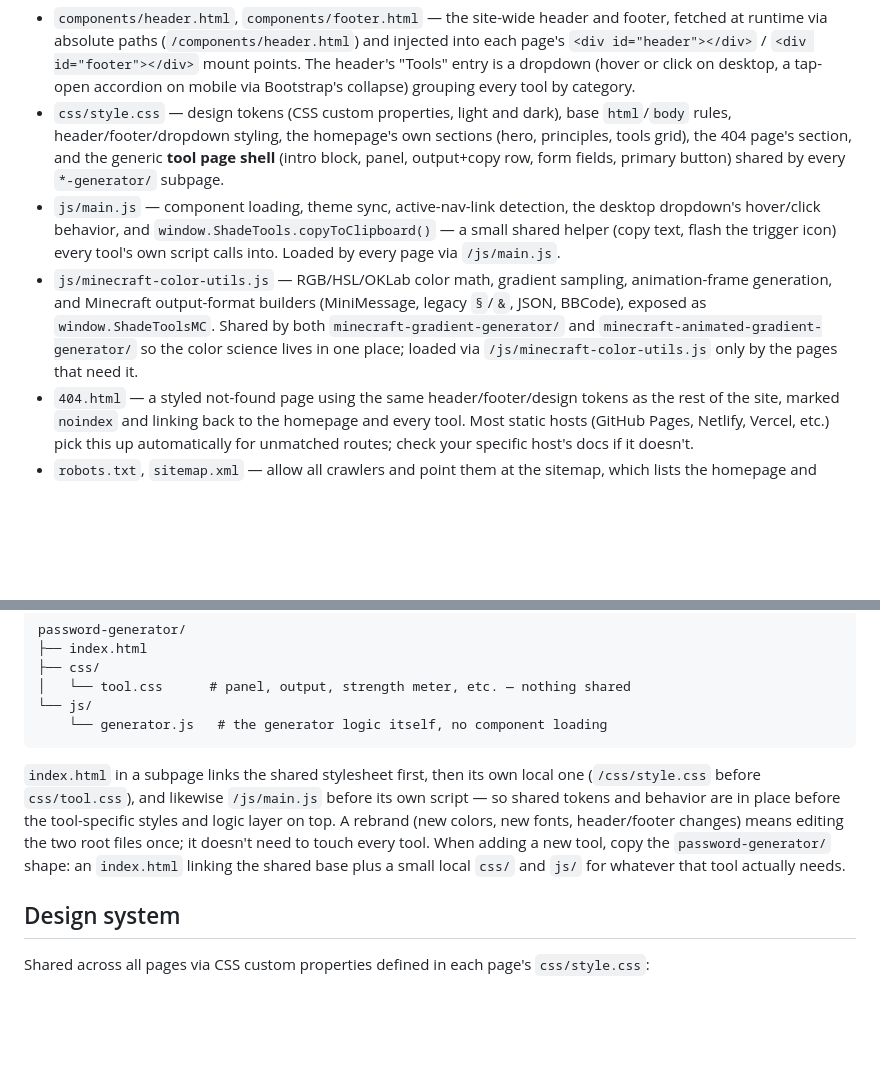
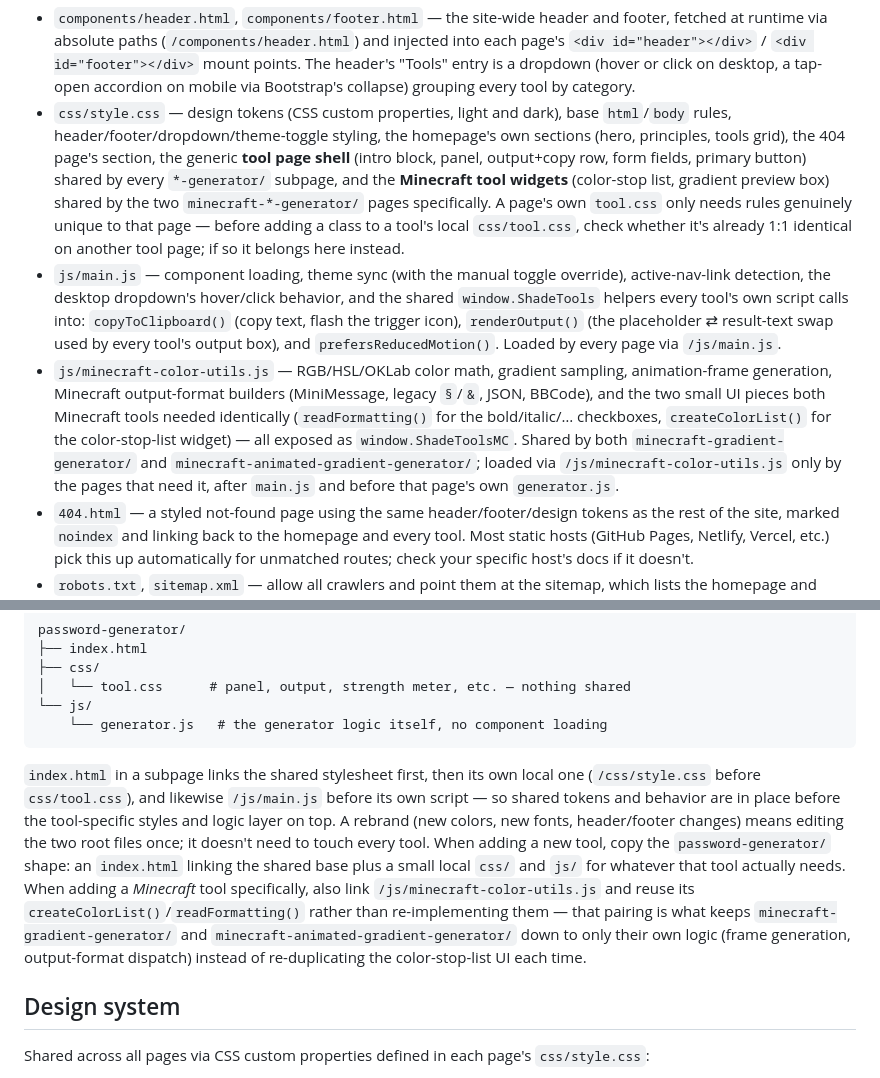
Before and after one commit to MaximanuDE/ShadeTools, a Markdown page: README.md, 2 parts joined by grey strips. Drawn GitHub-style; blank space fills up the shorter version.

````diff
--- a/README.md
+++ b/README.md
@@ -40,9 +40,9 @@ js/
 ```
 
 - `components/header.html`, `components/footer.html` — the site-wide header and footer, fetched at runtime via absolute paths (`/components/header.html`) and injected into each page's `<div id="header"></div>` / `<div id="footer"></div>` mount points. The header's "Tools" entry is a dropdown (hover or click on desktop, a tap-open accordion on mobile via Bootstrap's collapse) grouping every tool by category.
-- `css/style.css` — design tokens (CSS custom properties, light and dark), base `html`/`body` rules, header/footer/dropdown styling, the homepage's own sections (hero, principles, tools grid), the 404 page's section, and the generic **tool page shell** (intro block, panel, output+copy row, form fields, primary button) shared by every `*-generator/` subpage.
-- `js/main.js` — component loading, theme sync, active-nav-link detection, the desktop dropdown's hover/click behavior, and `window.ShadeTools.copyToClipboard()` — a small shared helper (copy text, flash the trigger icon) every tool's own script calls into. Loaded by every page via `/js/main.js`.
-- `js/minecraft-color-utils.js` — RGB/HSL/OKLab color math, gradient sampling, animation-frame generation, and Minecraft output-format builders (MiniMessage, legacy `§`/`&`, JSON, BBCode), exposed as `window.ShadeToolsMC`. Shared by both `minecraft-gradient-generator/` and `minecraft-animated-gradient-generator/` so the color science lives in one place; loaded via `/js/minecraft-color-utils.js` only by the pages that need it.
+- `css/style.css` — design tokens (CSS custom properties, light and dark), base `html`/`body` rules, header/footer/dropdown/theme-toggle styling, the homepage's own sections (hero, principles, tools grid), the 404 page's section, the generic **tool page shell** (intro block, panel, output+copy row, form fields, primary button) shared by every `*-generator/` subpage, and the **Minecraft tool widgets** (color-stop list, gradient preview box) shared by the two `minecraft-*-generator/` pages specifically. A page's own `tool.css` only needs rules genuinely unique to that page — before adding a class to a tool's local `css/tool.css`, check whether it's already 1:1 identical on another tool page; if so it belongs here instead.
+- `js/main.js` — component loading, theme sync (with the manual toggle override), active-nav-link detection, the desktop dropdown's hover/click behavior, and the shared `window.ShadeTools` helpers every tool's own script calls into: `copyToClipboard()` (copy text, flash the trigger icon), `renderOutput()` (the placeholder ⇄ result-text swap used by every tool's output box), and `prefersReducedMotion()`. Loaded by every page via `/js/main.js`.
+- `js/minecraft-color-utils.js` — RGB/HSL/OKLab color math, gradient sampling, animation-frame generation, Minecraft output-format builders (MiniMessage, legacy `§`/`&`, JSON, BBCode), and the two small UI pieces both Minecraft tools needed identically (`readFormatting()` for the bold/italic/… checkboxes, `createColorList()` for the color-stop-list widget) — all exposed as `window.ShadeToolsMC`. Shared by both `minecraft-gradient-generator/` and `minecraft-animated-gradient-generator/`; loaded via `/js/minecraft-color-utils.js` only by the pages that need it, after `main.js` and before that page's own `generator.js`.
 - `404.html` — a styled not-found page using the same header/footer/design tokens as the rest of the site, marked `noindex` and linking back to the homepage and every tool. Most static hosts (GitHub Pages, Netlify, Vercel, etc.) pick this up automatically for unmatched routes; check your specific host's docs if it doesn't.
 - `robots.txt`, `sitemap.xml` — allow all crawlers and point them at the sitemap, which lists the homepage and every tool page with its canonical URL.
 
@@ -57,7 +57,7 @@ password-generator/
     └── generator.js   # the generator logic itself, no component loading
 ```
 
-`index.html` in a subpage links the shared stylesheet first, then its own local one (`/css/style.css` before `css/tool.css`), and likewise `/js/main.js` before its own script — so shared tokens and behavior are in place before the tool-specific styles and logic layer on top. A rebrand (new colors, new fonts, header/footer changes) means editing the two root files once; it doesn't need to touch every tool. When adding a new tool, copy the `password-generator/` shape: an `index.html` linking the shared base plus a small local `css/` and `js/` for whatever that tool actually needs.
+`index.html` in a subpage links the shared stylesheet first, then its own local one (`/css/style.css` before `css/tool.css`), and likewise `/js/main.js` before its own script — so shared tokens and behavior are in place before the tool-specific styles and logic layer on top. A rebrand (new colors, new fonts, header/footer changes) means editing the two root files once; it doesn't need to touch every tool. When adding a new tool, copy the `password-generator/` shape: an `index.html` linking the shared base plus a small local `css/` and `js/` for whatever that tool actually needs. When adding a *Minecraft* tool specifically, also link `/js/minecraft-color-utils.js` and reuse its `createColorList()`/`readFormatting()` rather than re-implementing them — that pairing is what keeps `minecraft-gradient-generator/` and `minecraft-animated-gradient-generator/` down to only their own logic (frame generation, output-format dispatch) instead of re-duplicating the color-stop-list UI each time.
 
 ## Design system
 
````
